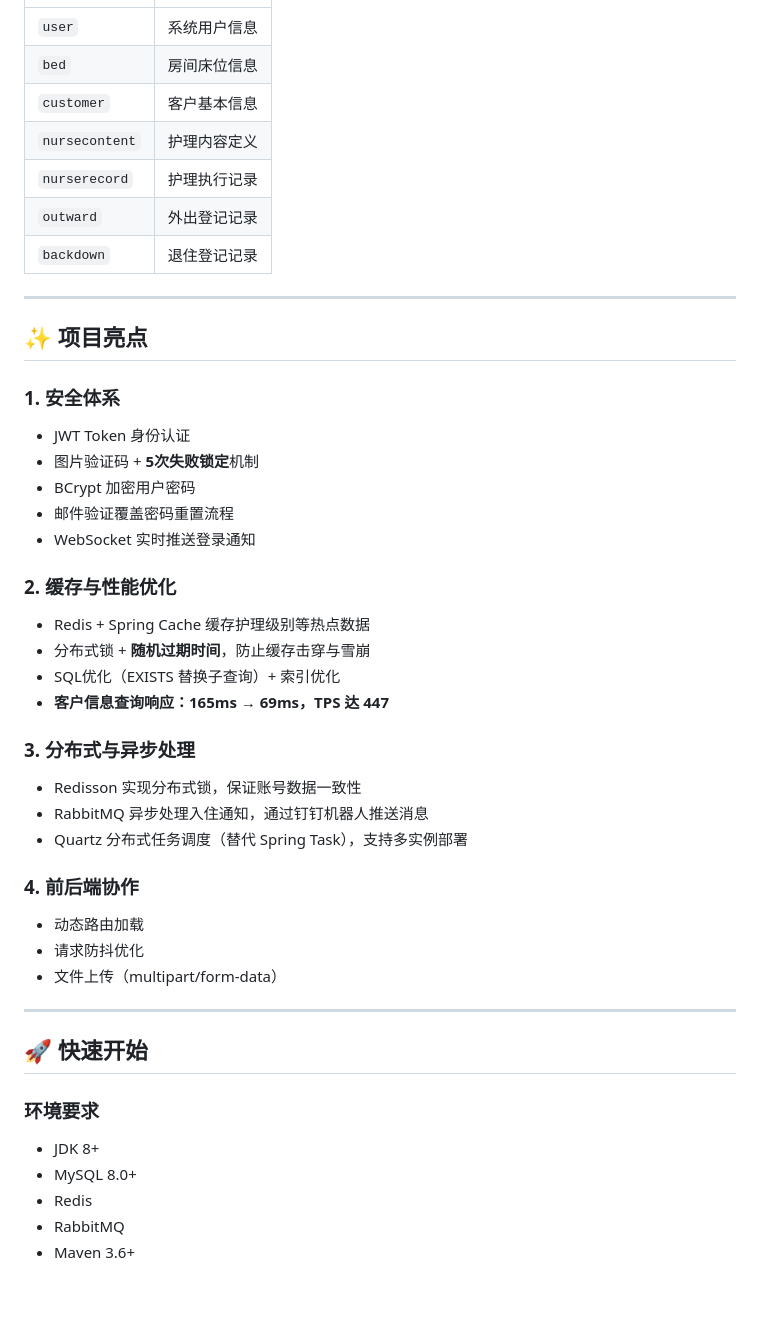
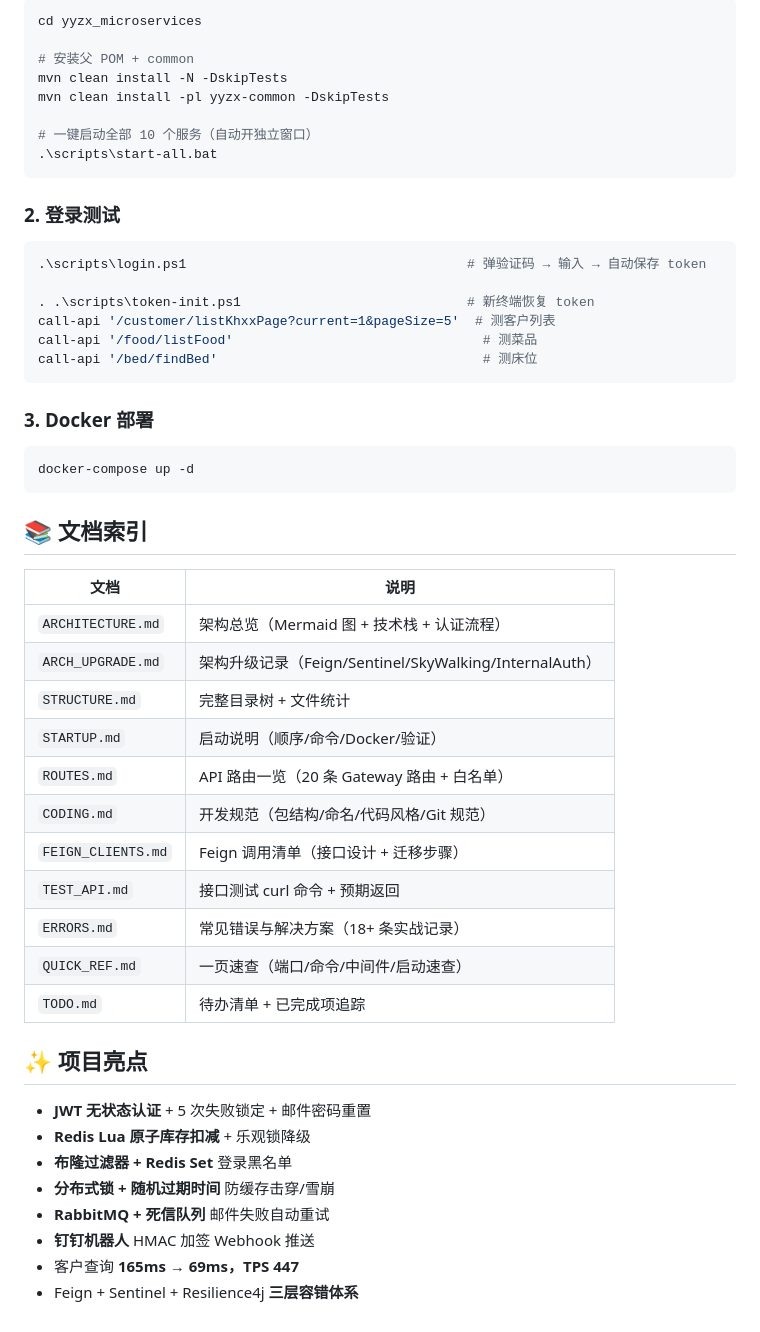
Before and after one commit to SheepFishCup/yyzx, a Markdown page: README.md, the part around one of its changes. Rendered like a GitHub page; blank space fills up the shorter version.

Commit message:
docs: 重写 README.md 为单体+微服务双架构说明

````diff
--- a/README.md
+++ b/README.md
@@ -78,47 +118,54 @@
+```bash
+cd yyzx_microservices
+
+# 安装父 POM + common
+mvn clean install -N -DskipTests
+mvn clean install -pl yyzx-common -DskipTests
+
+# 一键启动全部 10 个服务（自动开独立窗口）
+.\scripts\start-all.bat
+```
+
+### 2. 登录测试
+
+```powershell
+.\scripts\login.ps1                                    # 弹验证码 → 输入 → 自动保存 token
+
+. .\scripts\token-init.ps1                             # 新终端恢复 token
+call-api '/customer/listKhxxPage?current=1&pageSize=5'  # 测客户列表
+call-api '/food/listFood'                                # 测菜品
+call-api '/bed/findBed'                                  # 测床位
+```
+
+### 3. Docker 部署
+
+```bash
+docker-compose up -d
+```
+
+## 📚 文档索引
+
+| 文档 | 说明 |
 |------|------|
-| `user` | 系统用户信息 |
-| `bed` | 房间床位信息 |
-| `customer` | 客户基本信息 |
-| `nursecontent` | 护理内容定义 |
-| `nurserecord` | 护理执行记录 |
-| `outward` | 外出登记记录 |
-| `backdown` | 退住登记记录 |
-
----
+| `ARCHITECTURE.md` | 架构总览（Mermaid 图 + 技术栈 + 认证流程） |
+| `ARCH_UPGRADE.md` | 架构升级记录（Feign/Sentinel/SkyWalking/InternalAuth） |
+| `STRUCTURE.md` | 完整目录树 + 文件统计 |
+| `STARTUP.md` | 启动说明（顺序/命令/Docker/验证） |
+| `ROUTES.md` | API 路由一览（20 条 Gateway 路由 + 白名单） |
+| `CODING.md` | 开发规范（包结构/命名/代码风格/Git 规范） |
+| `FEIGN_CLIENTS.md` | Feign 调用清单（接口设计 + 迁移步骤） |
+| `TEST_API.md` | 接口测试 curl 命令 + 预期返回 |
+| `ERRORS.md` | 常见错误与解决方案（18+ 条实战记录） |
+| `QUICK_REF.md` | 一页速查（端口/命令/中间件/启动速查） |
+| `TODO.md` | 待办清单 + 已完成项追踪 |
 
 ## ✨ 项目亮点
 
-### 1. 安全体系
-- JWT Token 身份认证
-- 图片验证码 + **5次失败锁定**机制
-- BCrypt 加密用户密码
-- 邮件验证覆盖密码重置流程
-- WebSocket 实时推送登录通知
-
-### 2. 缓存与性能优化
-- Redis + Spring Cache 缓存护理级别等热点数据
-- 分布式锁 + **随机过期时间**，防止缓存击穿与雪崩
-- SQL优化（EXISTS 替换子查询）+ 索引优化
-- **客户信息查询响应：165ms → 69ms，TPS 达 447**
-
-### 3. 分布式与异步处理
-- Redisson 实现分布式锁，保证账号数据一致性
-- RabbitMQ 异步处理入住通知，通过钉钉机器人推送消息
-- Quartz 分布式任务调度（替代 Spring Task），支持多实例部署
-
-### 4. 前后端协作
-- 动态路由加载
-- 请求防抖优化
-- 文件上传（multipart/form-data）
-
----
-
-## 🚀 快速开始
-
-### 环境要求
-
-- JDK 8+
-- MySQL 8.0+
-- Redis
-- RabbitMQ
-- Maven 3.6+
+- **JWT 无状态认证** + 5 次失败锁定 + 邮件密码重置
+- **Redis Lua 原子库存扣减** + 乐观锁降级
+- **布隆过滤器 + Redis Set** 登录黑名单
+- **分布式锁 + 随机过期时间** 防缓存击穿/雪崩
+- **RabbitMQ + 死信队列** 邮件失败自动重试
+- **钉钉机器人** HMAC 加签 Webhook 推送
+- 客户查询 **165ms → 69ms，TPS 447**
+- Feign + Sentinel + Resilience4j **三层容错体系**
````
Also changed, not shown: other parts of README.md (+97 -57 lines).
